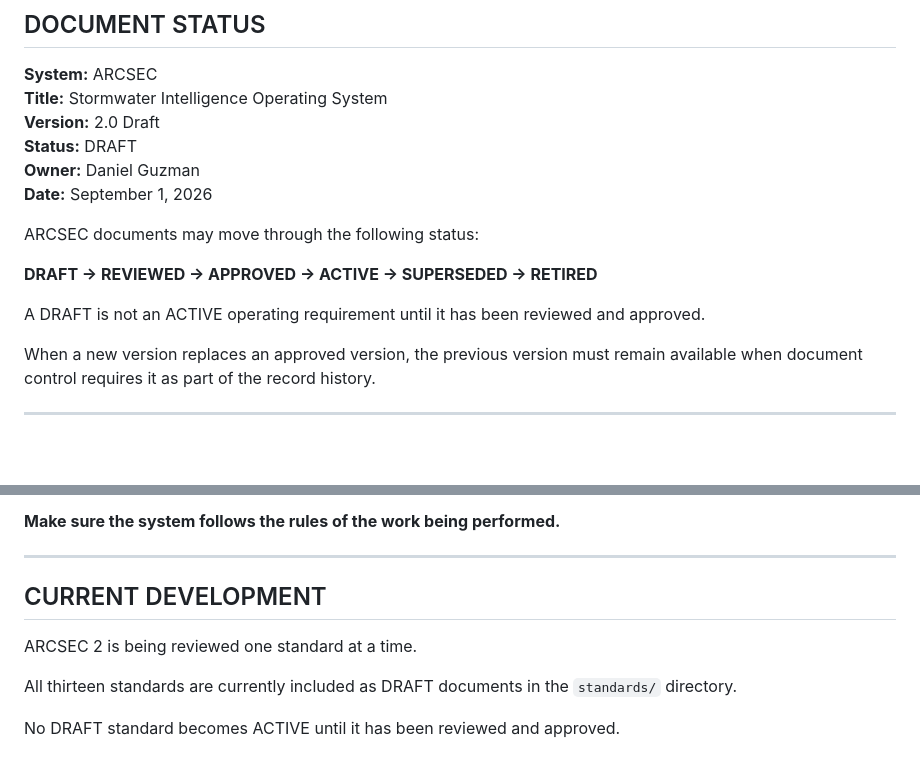
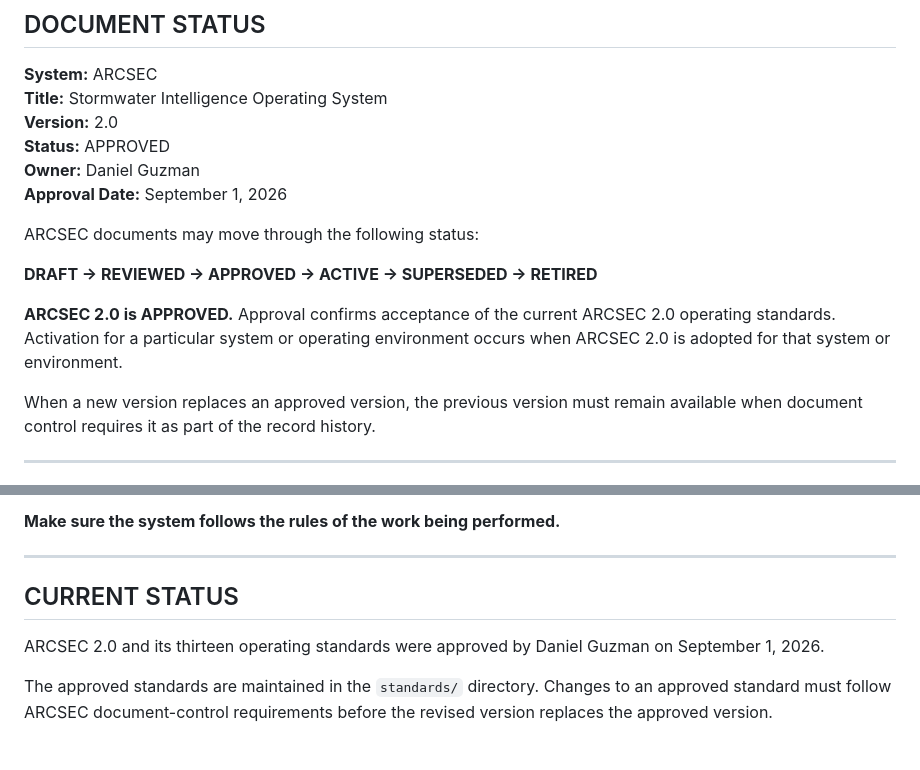
Before and after one commit to stormwater-intelligence-LLC/arcsec_protocols, a Markdown page: README.md, 2 parts joined by grey strips. Drawn GitHub-style; blank space fills up the shorter version.

Commit message:
Approve ARCSEC 2 operating standards

```diff
--- a/README.md
+++ b/README.md
@@ -339,16 +339,16 @@ See `LICENSE` for the current license terms.
 
 **System:** ARCSEC
 **Title:** Stormwater Intelligence Operating System
-**Version:** 2.0 Draft
-**Status:** DRAFT
+**Version:** 2.0
+**Status:** APPROVED
 **Owner:** Daniel Guzman
-**Date:** September 1, 2026
+**Approval Date:** September 1, 2026
 
 ARCSEC documents may move through the following status:
 
 **DRAFT → REVIEWED → APPROVED → ACTIVE → SUPERSEDED → RETIRED**
 
-A DRAFT is not an ACTIVE operating requirement until it has been reviewed and approved.
+**ARCSEC 2.0 is APPROVED.** Approval confirms acceptance of the current ARCSEC 2.0 operating standards. Activation for a particular system or operating environment occurs when ARCSEC 2.0 is adopted for that system or environment.
 
 When a new version replaces an approved version, the previous version must remain available when document control requires it as part of the record history.
 
@@ -372,10 +372,8 @@ The original purpose remains the same:
 
 ---
 
-## CURRENT DEVELOPMENT
+## CURRENT STATUS
 
-ARCSEC 2 is being reviewed one standard at a time.
+ARCSEC 2.0 and its thirteen operating standards were approved by Daniel Guzman on September 1, 2026.
 
-All thirteen standards are currently included as DRAFT documents in the `standards/` directory.
-
-No DRAFT standard becomes ACTIVE until it has been reviewed and approved.
+The approved standards are maintained in the `standards/` directory. Changes to an approved standard must follow ARCSEC document-control requirements before the revised version replaces the approved version.
```
